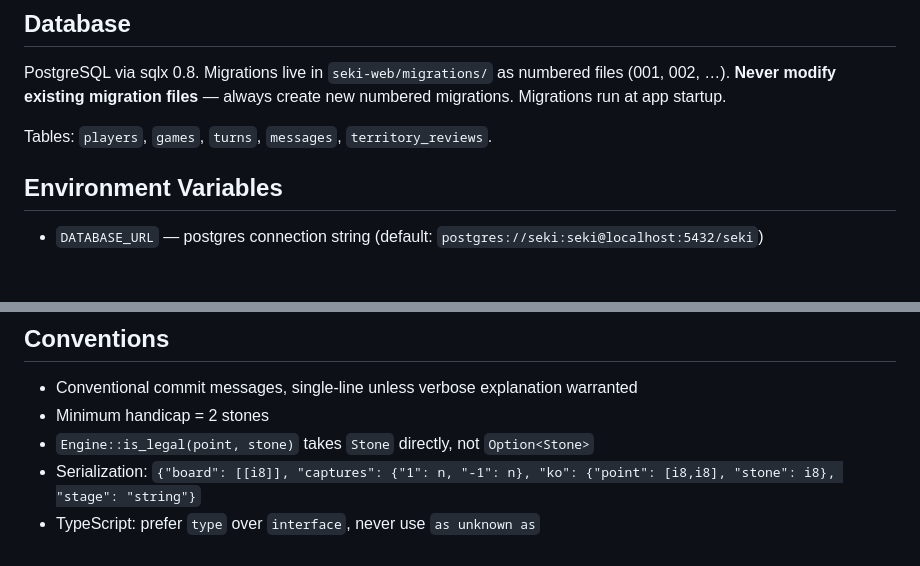
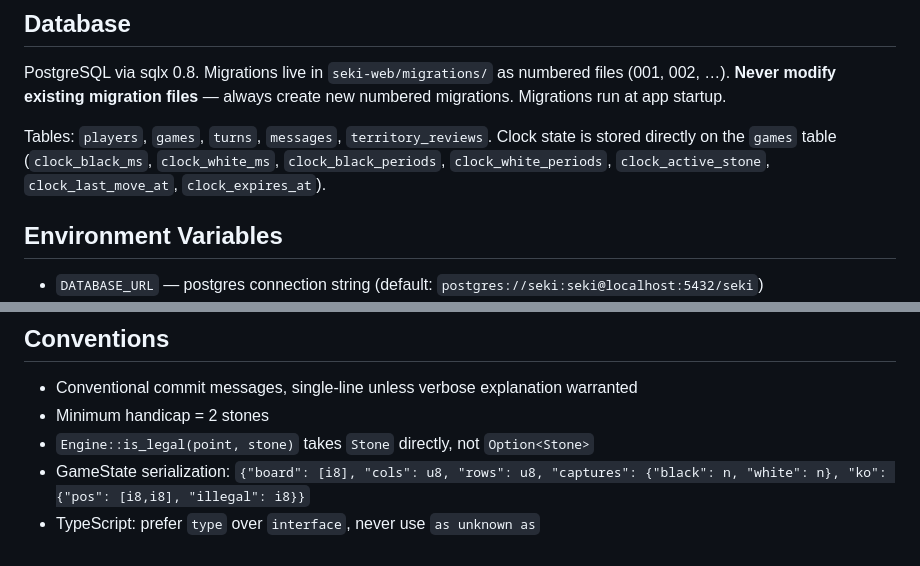
Before and after one commit to sqwxl/seki, a Markdown page: AGENTS.md, 2 parts joined by grey strips. GitHub-like rendering; blank space fills up the shorter version.

Commit message:
docs: update AGENTS.md with clock columns and fix serialization format

```diff
--- a/AGENTS.md
+++ b/AGENTS.md
@@ -55,7 +55,7 @@ Axum 0.8 web app. Modules follow a clean separation: `models/` (sqlx queries), `
 
 PostgreSQL via sqlx 0.8. Migrations live in `seki-web/migrations/` as numbered files (001, 002, …). **Never modify existing migration files** — always create new numbered migrations. Migrations run at app startup.
 
-Tables: `players`, `games`, `turns`, `messages`, `territory_reviews`.
+Tables: `players`, `games`, `turns`, `messages`, `territory_reviews`. Clock state is stored directly on the `games` table (`clock_black_ms`, `clock_white_ms`, `clock_black_periods`, `clock_white_periods`, `clock_active_stone`, `clock_last_move_at`, `clock_expires_at`).
 
 ## Environment Variables
 
@@ -73,5 +73,5 @@ axum 0.8, tower-sessions 0.14 (must use 0.14+ for axum-core 0.5 compat), tower-s
 - Conventional commit messages, single-line unless verbose explanation warranted
 - Minimum handicap = 2 stones
 - `Engine::is_legal(point, stone)` takes `Stone` directly, not `Option<Stone>`
-- Serialization: `{"board": [[i8]], "captures": {"1": n, "-1": n}, "ko": {"point": [i8,i8], "stone": i8}, "stage": "string"}`
+- GameState serialization: `{"board": [i8], "cols": u8, "rows": u8, "captures": {"black": n, "white": n}, "ko": {"pos": [i8,i8], "illegal": i8}}`
 - TypeScript: prefer `type` over `interface`, never use `as unknown as`
```
